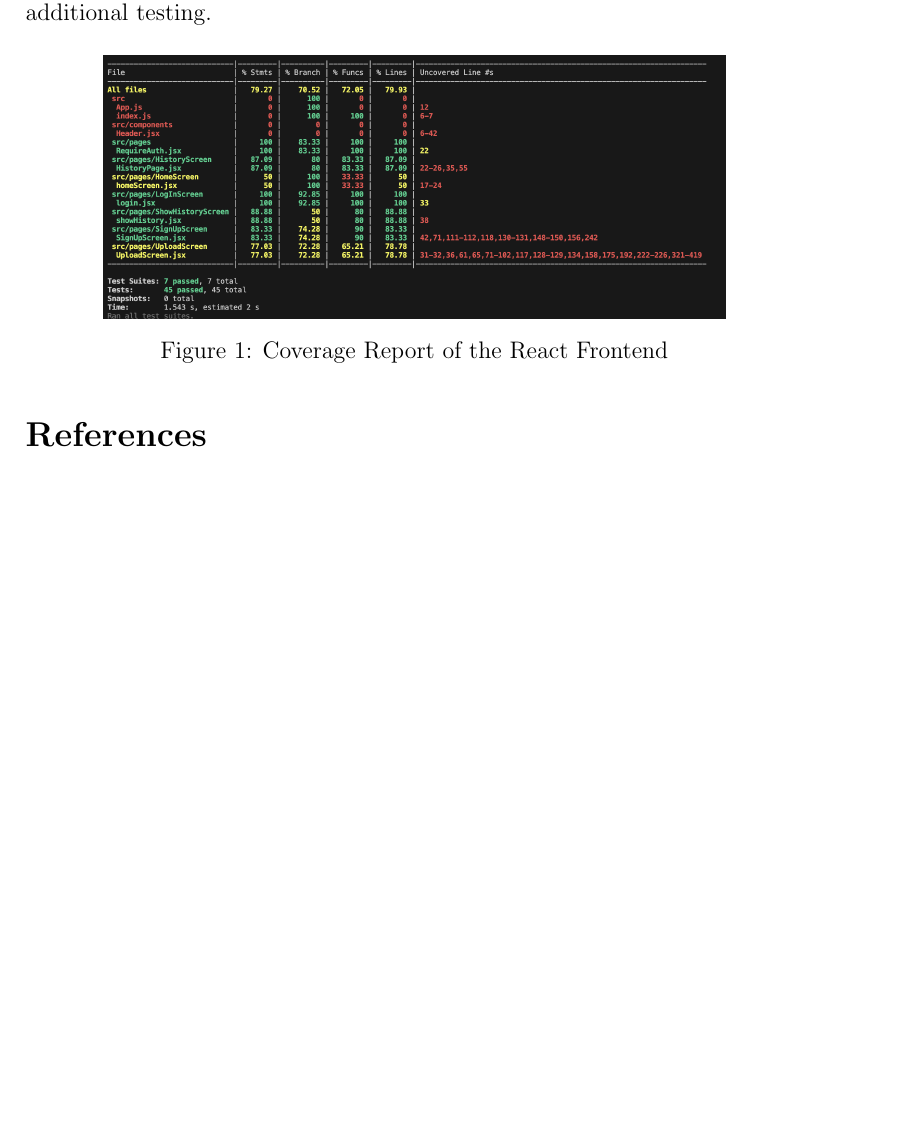
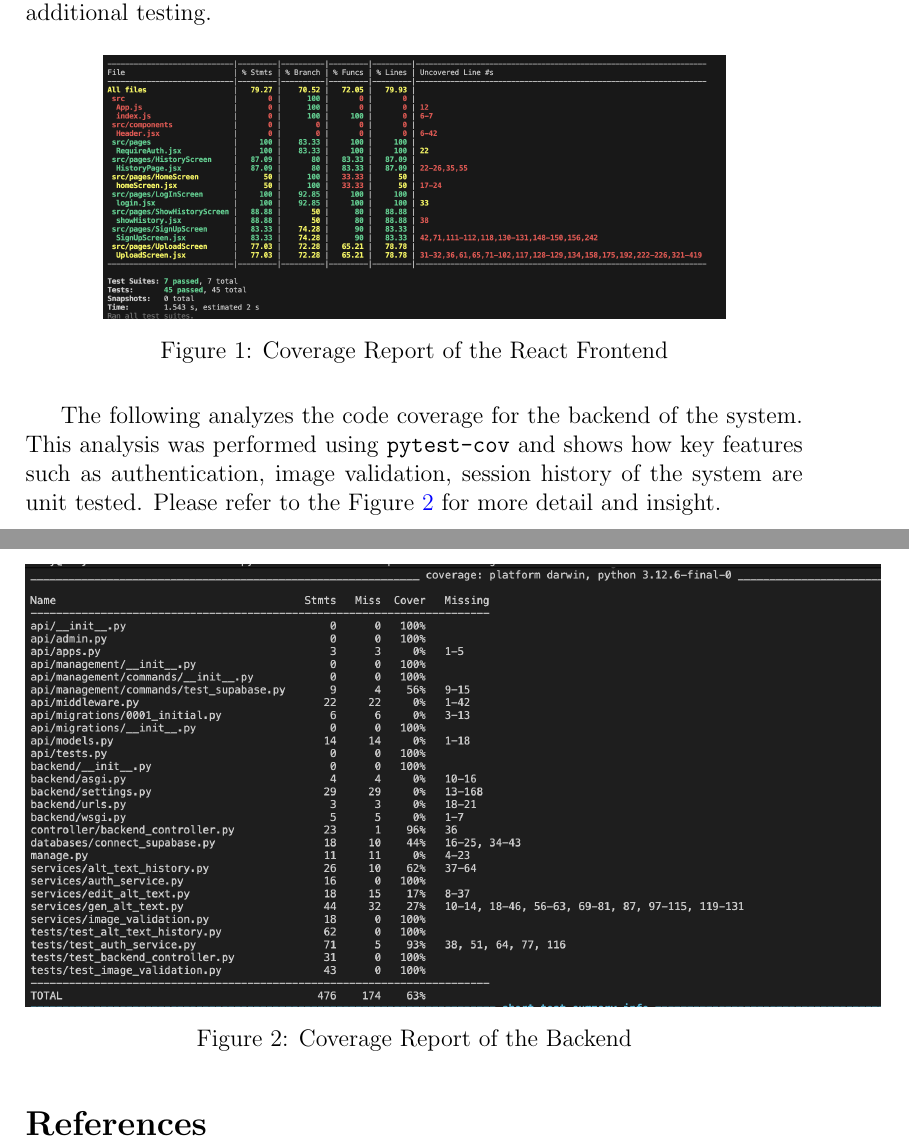
Before and after one commit to 4G06-CAPSTONE-2025/Reading4All, a LaTeX document (docs/VnVReport/VnVReport.tex): part of page 38 of 41 before the commit and two parts of pages 38 and 39 of 42 after it, the two joined at a grey line, cut so that both start at the same text, the shorter picture padded with empty space. Compiled offline with pdfLaTeX.

Commit message:
adding backend coverage

```diff
--- a/docs/VnVReport/VnVReport.tex
+++ b/docs/VnVReport/VnVReport.tex
@@ -1397,6 +1397,18 @@ The following analyzes the code coverage metrics for the React frontend of the s
 \label{fig:FrontendCoverage}
 \end{figure}
 
+The following analyzes the code coverage for the backend of the system.
+This analysis was performed using \texttt{pytest-cov} and shows how key features
+such as authentication, image validation, session history of the system are unit tested.
+Please refer to the Figure~\ref{fig:BackendCoverage} for more detail and insight.
+
+\begin{figure}[H]
+\centering
+\includegraphics[width=1.1 \textwidth]{BackendCoverage.png}
+\caption{Coverage Report of the Backend}
+\label{fig:BackendCoverage}
+\end{figure}
+
 \bibliographystyle{plainnat}
 \bibliography{../../refs/References}
 
```
Also changed, not shown: docs/VnVReport/BackendCoverage.png (added), docs/VnVReport/VnVReport.tex (2 more changed lines).
